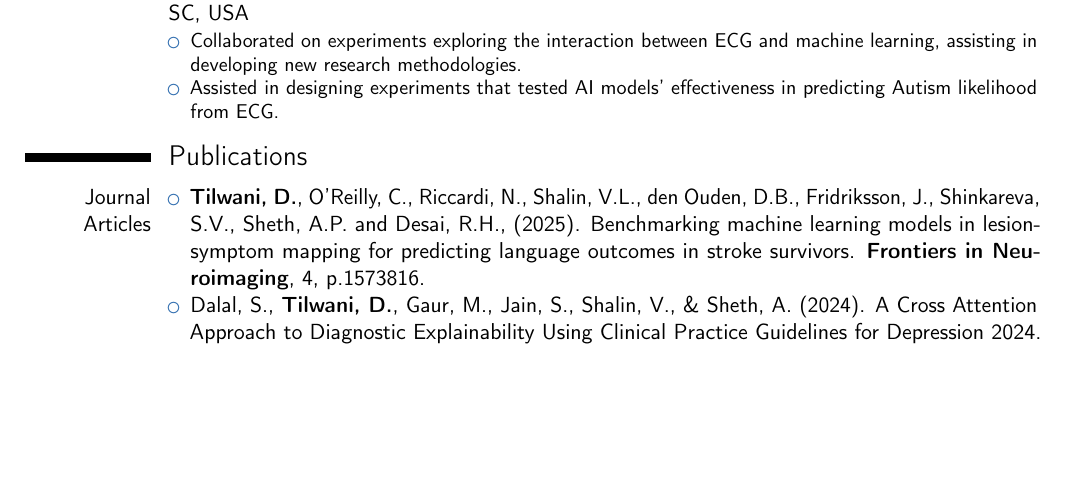
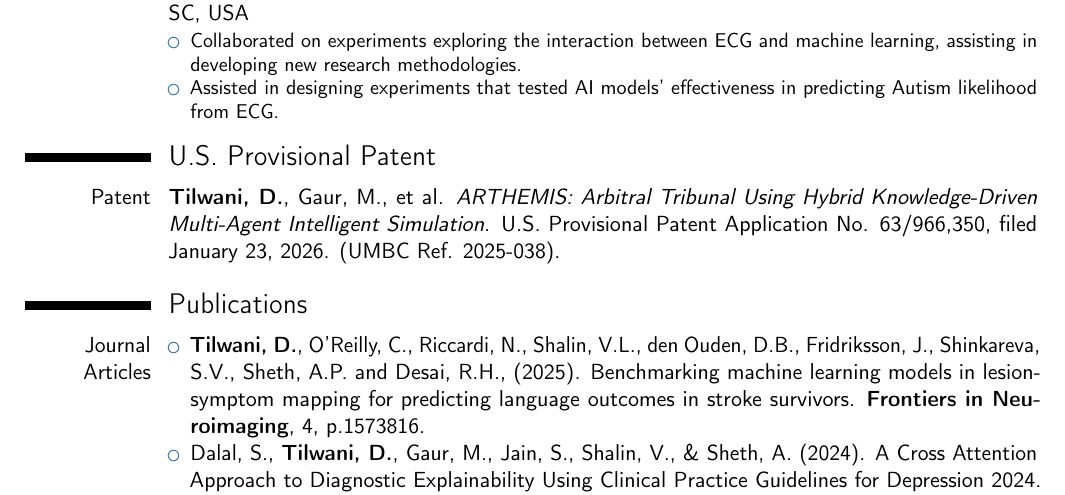
Before and after one commit to Deepa-Tilwani/CV, a LaTeX CV (new_resume2025.tex): part of page 2 of 4, cut so that both start at the same text, the shorter picture padded with empty space. Compiled offline with pdfLaTeX.

Commit message:
added patent

```diff
--- a/new_resume2025.tex
+++ b/new_resume2025.tex
@@ -78,6 +78,10 @@ Using ECG}}
         \item Assisted in designing experiments that tested AI models' effectiveness in predicting Autism likelihood from ECG.
     \end{itemize}
 }
+
+\section{U.S. Provisional Patent}
+\cvitem{Patent}{\textbf{Tilwani, D.}, Gaur, M.,  et al. \textit{ARTHEMIS: Arbitral Tribunal Using Hybrid Knowledge-Driven Multi-Agent Intelligent Simulation}. U.S. Provisional Patent Application No. 63/966,350, filed January 23, 2026. (UMBC Ref. 2025-038).}
+
 
 \section{Publications}
 % Breaking the section into clear types for ATS readability
```
Also changed, not shown: Resume_Deepa.pdf.
